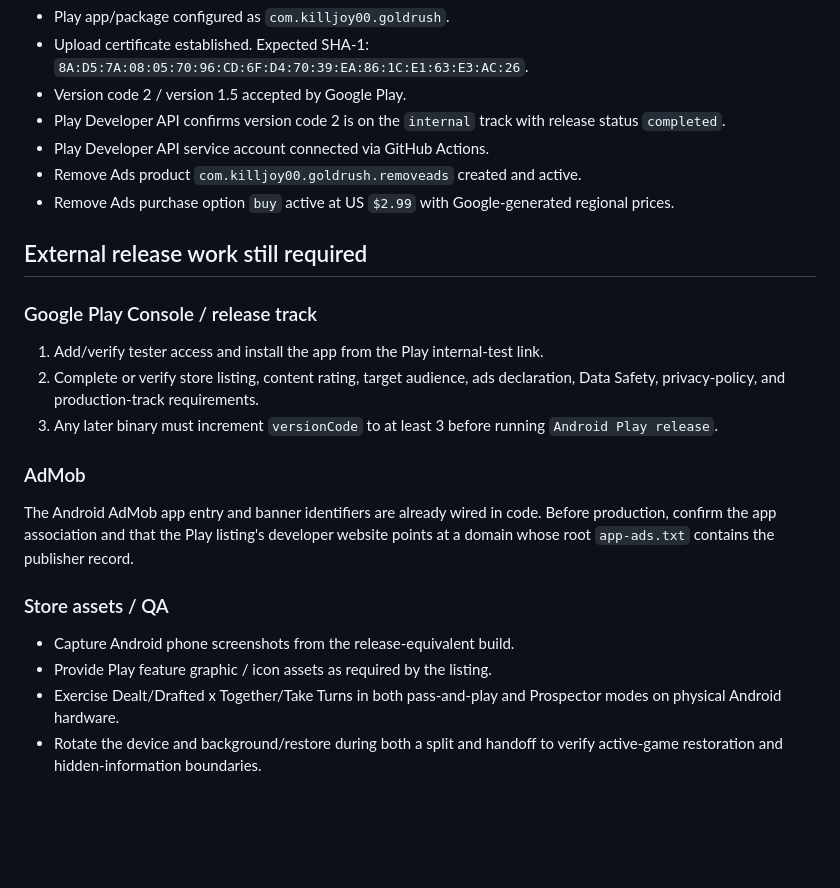
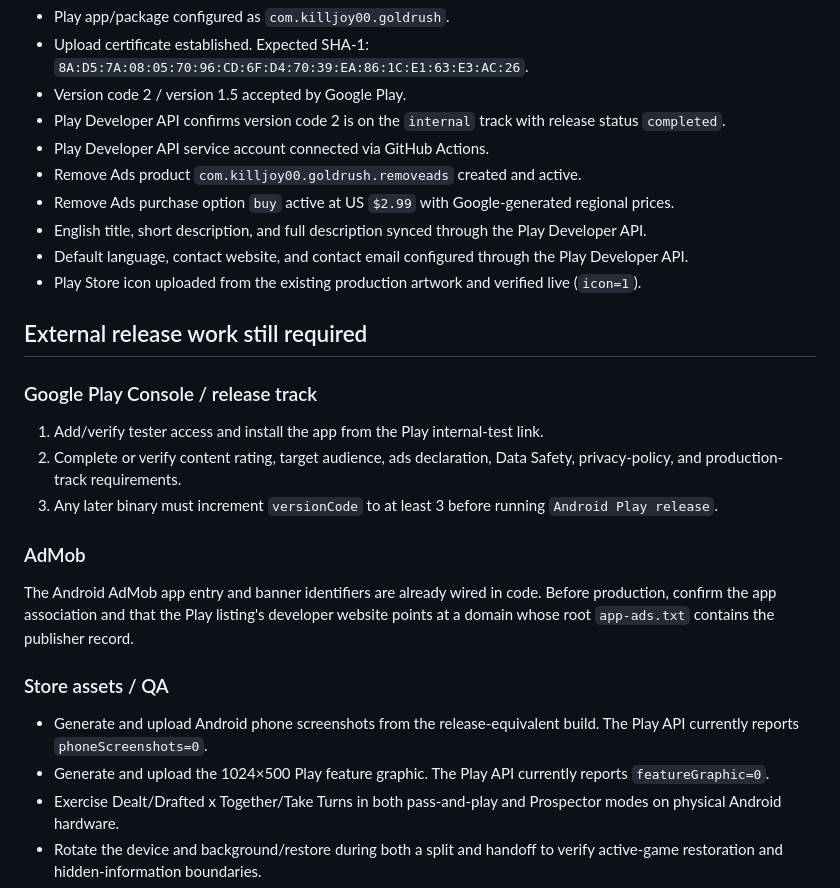
Before and after one commit to killjoy00/GoldRush, a Markdown page: docs/ANDROID_RELEASE_READINESS.md, the part around the change. GitHub-like rendering; blank space fills up the shorter version.

Commit message:
Mark Play Store icon complete

```diff
--- a/docs/ANDROID_RELEASE_READINESS.md
+++ b/docs/ANDROID_RELEASE_READINESS.md
@@ -31,13 +31,16 @@ Current checkpoint: the Android client implements the shipped Gold Rush rules, P
 - Play Developer API service account connected via GitHub Actions.
 - Remove Ads product `com.killjoy00.goldrush.removeads` created and active.
 - Remove Ads purchase option `buy` active at US `$2.99` with Google-generated regional prices.
+- English title, short description, and full description synced through the Play Developer API.
+- Default language, contact website, and contact email configured through the Play Developer API.
+- Play Store icon uploaded from the existing production artwork and verified live (`icon=1`).
 
 ## External release work still required
 
 ### Google Play Console / release track
 
 1. Add/verify tester access and install the app from the Play internal-test link.
-2. Complete or verify store listing, content rating, target audience, ads declaration, Data Safety, privacy-policy, and production-track requirements.
+2. Complete or verify content rating, target audience, ads declaration, Data Safety, privacy-policy, and production-track requirements.
 3. Any later binary must increment `versionCode` to at least 3 before running `Android Play release`.
 
 ### AdMob
@@ -46,8 +49,8 @@ The Android AdMob app entry and banner identifiers are already wired in code. Be
 
 ### Store assets / QA
 
-- Capture Android phone screenshots from the release-equivalent build.
-- Provide Play feature graphic / icon assets as required by the listing.
+- Generate and upload Android phone screenshots from the release-equivalent build. The Play API currently reports `phoneScreenshots=0`.
+- Generate and upload the 1024×500 Play feature graphic. The Play API currently reports `featureGraphic=0`.
 - Exercise Dealt/Drafted x Together/Take Turns in both pass-and-play and Prospector modes on physical Android hardware.
 - Rotate the device and background/restore during both a split and handoff to verify active-game restoration and hidden-information boundaries.
 - Test Billing through a Play internal-testing account, including purchase, reinstall/restore, pending purchase, and refund/revocation behavior.
```
